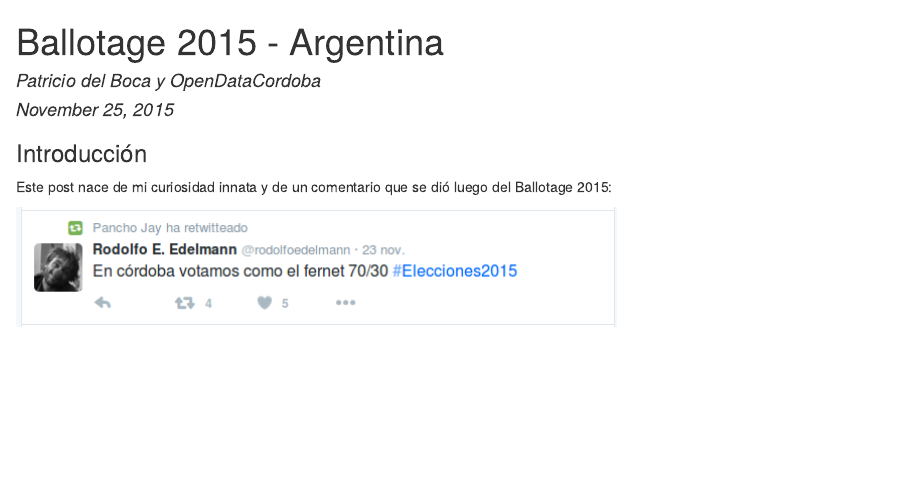
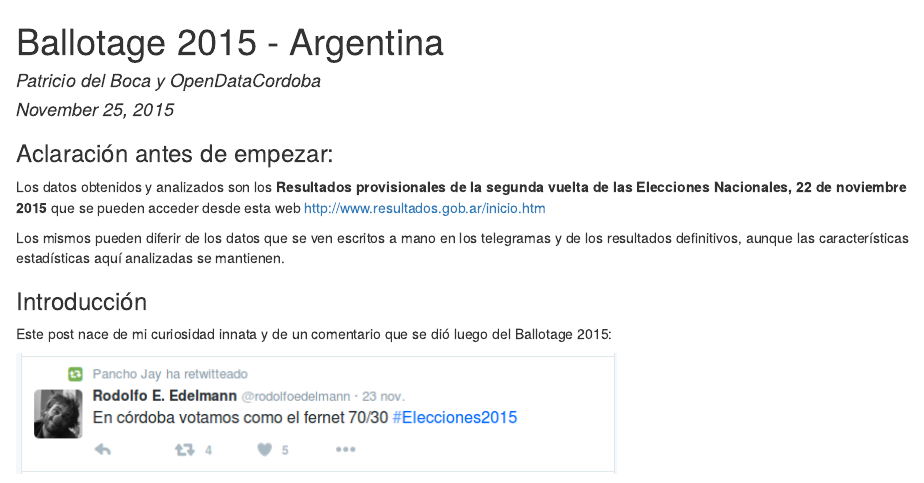
Before and after one commit to pdelboca/ballotage-2015, an R Markdown document (ballotage2015.Rmd): the page in a window 1100 px wide, from its top. The pictures show the output file ballotage2015.html that the author committed with the source, opened offline.

Commit message:
Aclaraciones a la nota

````diff
--- a/ballotage2015.Rmd
+++ b/ballotage2015.Rmd
@@ -53,6 +53,11 @@
   ylab("Cantidad de Mesas")
 }
 ```
+### Aclaración antes de empezar:
+
+Los datos obtenidos y analizados son los __Resultados provisionales de la segunda vuelta de las Elecciones Nacionales, 22 de noviembre 2015__ que se pueden acceder desde esta web [http://www.resultados.gob.ar/inicio.htm](http://www.resultados.gob.ar/inicio.htm)
+
+Los mismos pueden diferir de los datos que se ven escritos a mano en los telegramas y de los resultados definitivos, aunque las características estadísticas aquí analizadas se mantienen.
 
 ### Introducción
 Este post nace de mi curiosidad innata y de un comentario que se dió luego del Ballotage 2015:
````
Also changed, not shown: ballotage2015.html, 1 other file.
